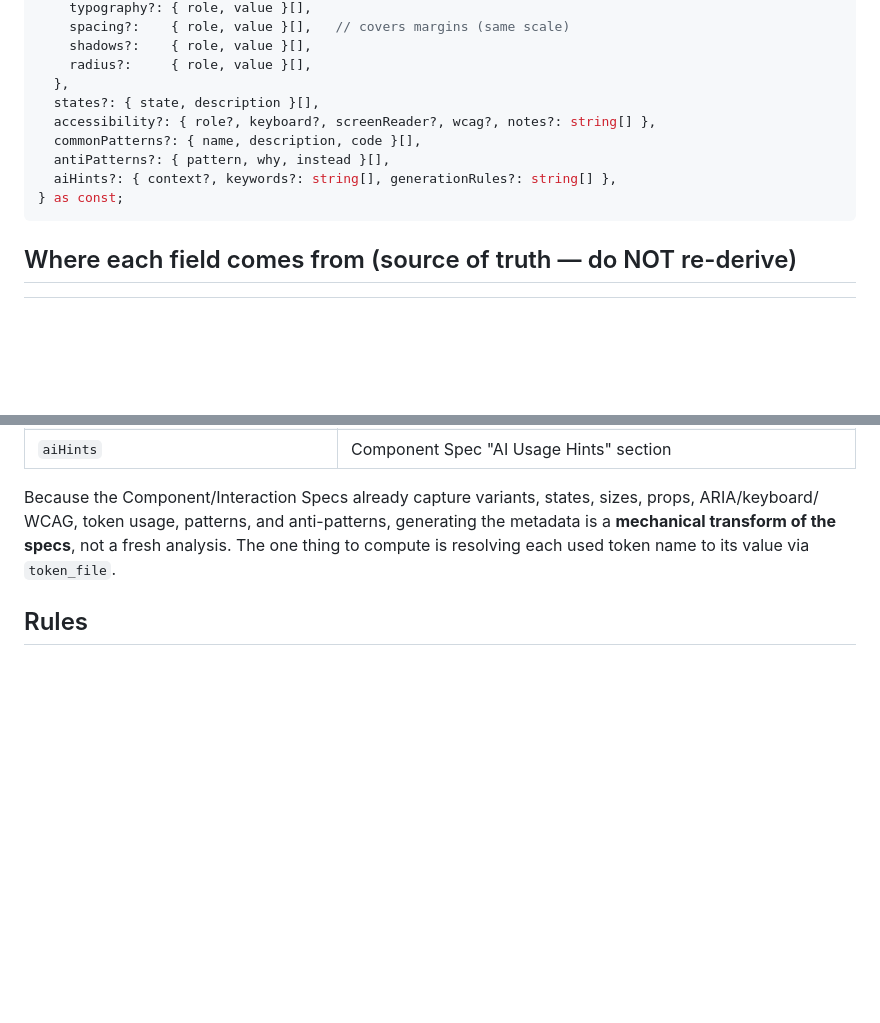
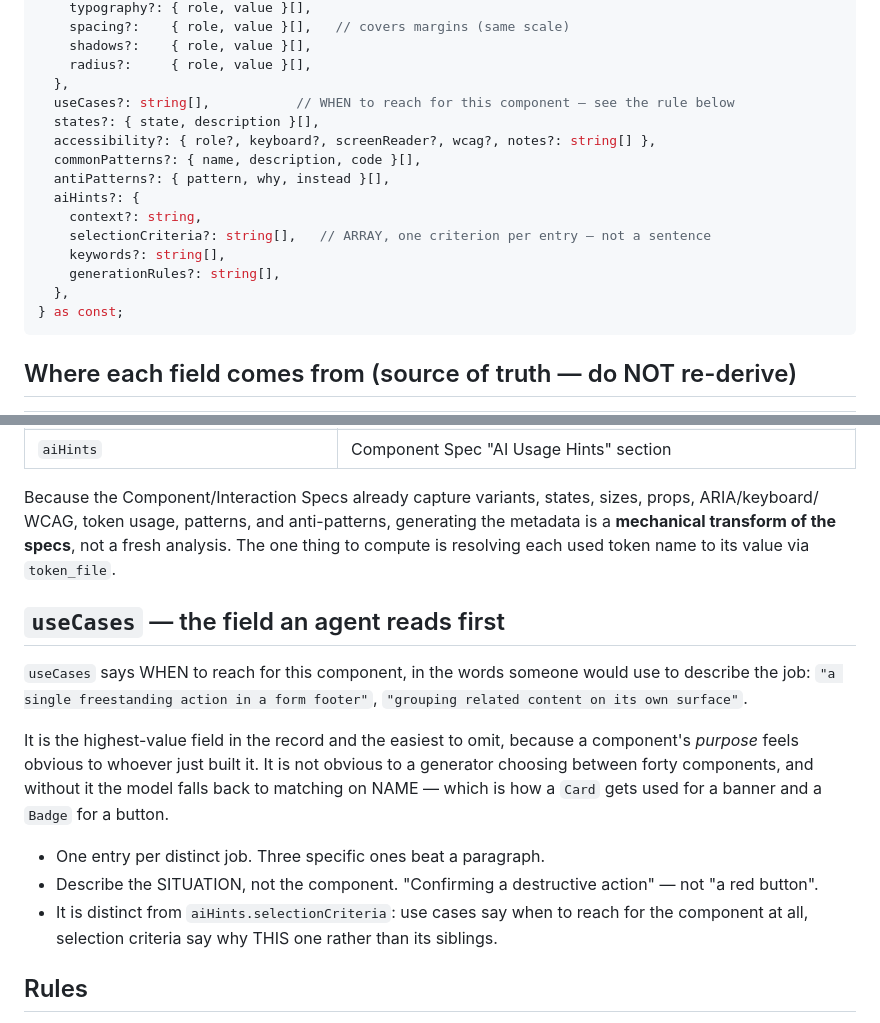
Before and after one commit to royvillasana/SDD-DE, a Markdown page: docs/component-metadata-model.md, 2 parts joined by grey strips. Rendered like a GitHub page; blank space fills up the shorter version.

Commit message:
feat(metadata): useCases is a required field, and selectionCriteria is a list
Found by generating 15 real records and reading what came back: every one reported
`no-use-cases`, because the canonical model had no `useCases` field at all. Nothing
was skipped — there was nothing to skip.

It is the highest-value field in the record and the easiest to omit, because a
component's purpose feels obvious to whoever just built it. It is not obvious to a
generator choosing between forty components, and without it the model falls back to
matching on NAME — which is how a Card gets used for a banner and a Badge for a
button.

The rule states what a use case IS, because "when to use it" invites restating the
component: describe the SITUATION ("confirming a destructive action"), not the
component ("a red button"). And it is separated from `aiHints.selectionCriteria`,
which answers a different question — use cases say when to reach for the component
at all, selection criteria say why THIS one rather than its siblings.

Also typed `selectionCriteria` explicitly as an ARRAY. Every record in the first
real run wrote one sentence instead of a list, which is a consistent failure rather
than a random one: the instruction said what to write without saying it was a list.
VortSpec now wraps a bare string rather than dropping the field, but the toolkit
should not have been ambiguous in the first place.

````diff
--- a/docs/component-metadata-model.md
+++ b/docs/component-metadata-model.md
@@ -52,11 +52,17 @@ export const metadata = {
     shadows?:    { role, value }[],
     radius?:     { role, value }[],
   },
+  useCases?: string[],           // WHEN to reach for this component — see the rule below
   states?: { state, description }[],
   accessibility?: { role?, keyboard?, screenReader?, wcag?, notes?: string[] },
   commonPatterns?: { name, description, code }[],
   antiPatterns?: { pattern, why, instead }[],
-  aiHints?: { context?, keywords?: string[], generationRules?: string[] },
+  aiHints?: {
+    context?: string,
+    selectionCriteria?: string[],   // ARRAY, one criterion per entry — not a sentence
+    keywords?: string[],
+    generationRules?: string[],
+  },
 } as const;
 ```
 
@@ -79,6 +85,21 @@ WCAG, token usage, patterns, and anti-patterns, generating the metadata is a **m
 the specs**, not a fresh analysis. The one thing to compute is resolving each used token name to its
 value via `token_file`.
 
+## `useCases` — the field an agent reads first
+
+`useCases` says WHEN to reach for this component, in the words someone would use to describe the job:
+`"a single freestanding action in a form footer"`, `"grouping related content on its own surface"`.
+
+It is the highest-value field in the record and the easiest to omit, because a component's *purpose*
+feels obvious to whoever just built it. It is not obvious to a generator choosing between forty
+components, and without it the model falls back to matching on NAME — which is how a `Card` gets used
+for a banner and a `Badge` for a button.
+
+- One entry per distinct job. Three specific ones beat a paragraph.
+- Describe the SITUATION, not the component. "Confirming a destructive action" — not "a red button".
+- It is distinct from `aiHints.selectionCriteria`: use cases say when to reach for the component at
+  all, selection criteria say why THIS one rather than its siblings.
+
 ## Rules
 
 - **Resolve token values at generation time.** Embed real hex/rem in `designTokens` (deterministic,
````
Also changed, not shown: 1 other file.
